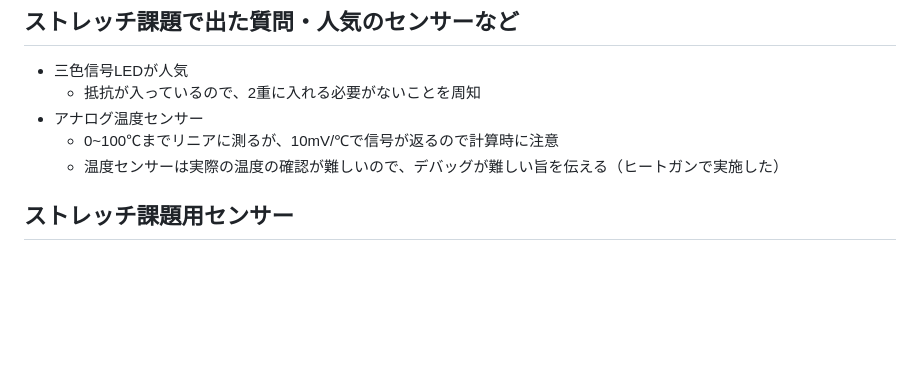
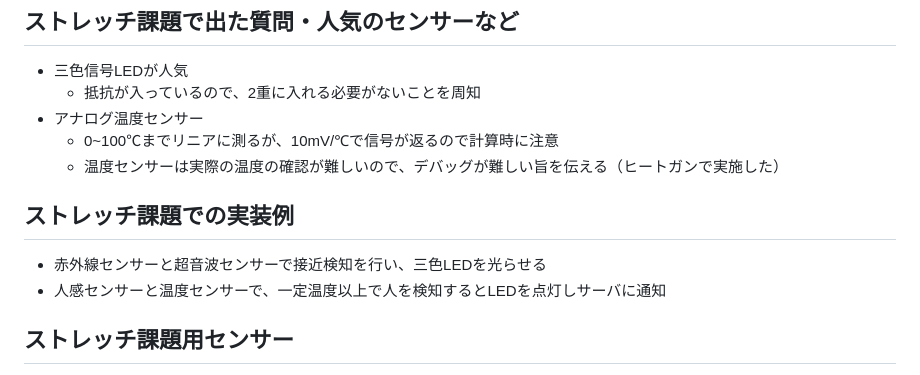
Before and after one commit to kato-works/2g_intern2024, a Markdown page: ReadMe_TA.md, the part around the change. Drawn GitHub-style; blank space fills up the shorter version.

```diff
--- a/ReadMe_TA.md
+++ b/ReadMe_TA.md
@@ -45,6 +45,11 @@
 - アナログ温度センサー
   - 0~100℃までリニアに測るが、10mV/℃で信号が返るので計算時に注意
   - 温度センサーは実際の温度の確認が難しいので、デバッグが難しい旨を伝える（ヒートガンで実施した）
+
+## ストレッチ課題での実装例
+
+- 赤外線センサーと超音波センサーで接近検知を行い、三色LEDを光らせる
+- 人感センサーと温度センサーで、一定温度以上で人を検知するとLEDを点灯しサーバに通知
 
 ## ストレッチ課題用センサー
 
```
